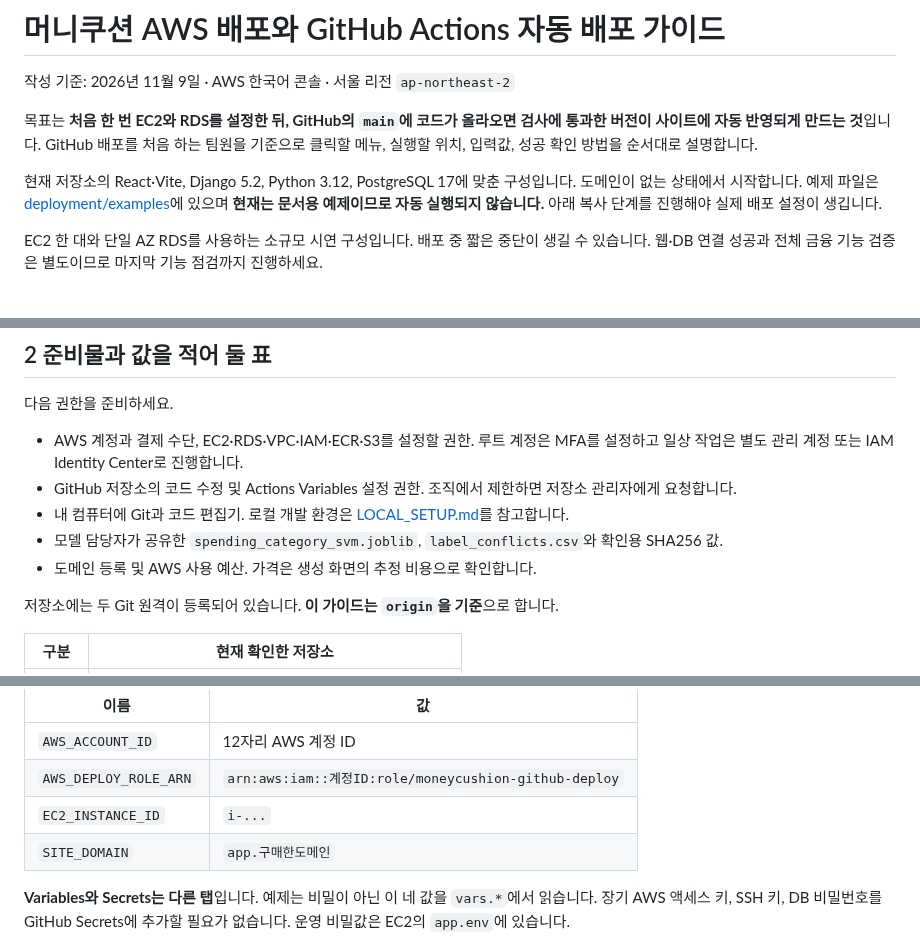
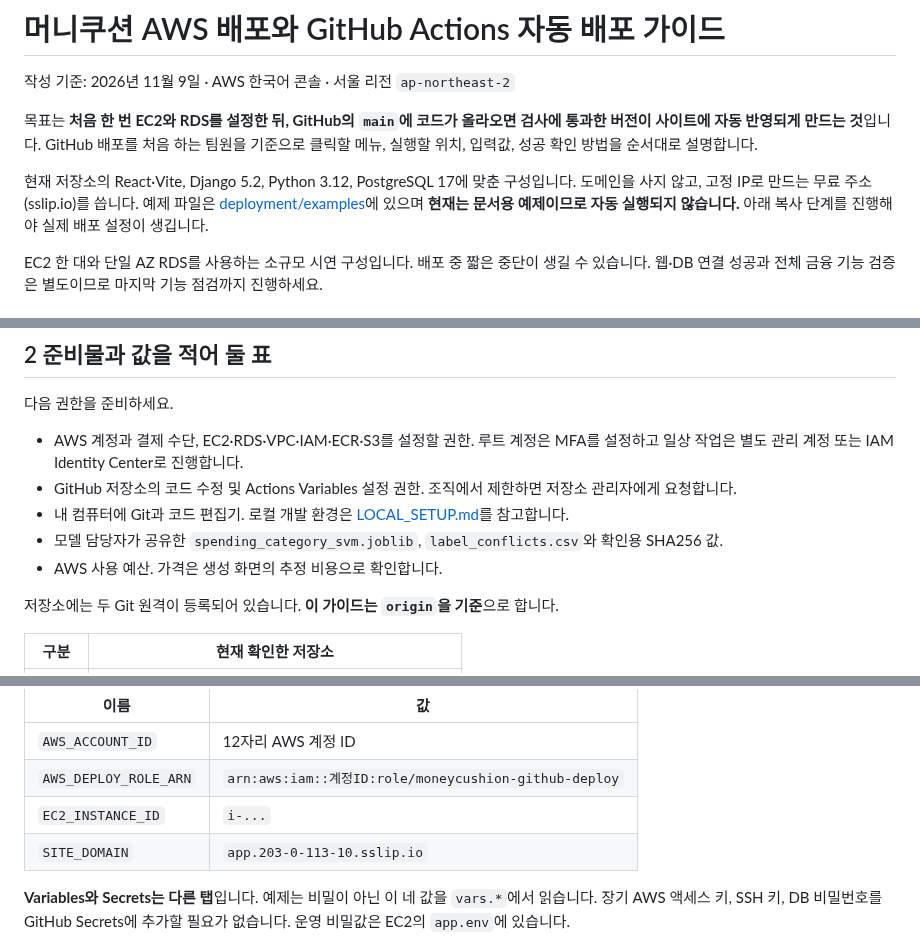
Before and after one commit to 20260528-skn-family-ai-33/SKN33-Final-4Team, a Markdown page: docs/AWS_DEPLOYMENT_GUIDE.md, 3 parts joined by grey strips. GitHub-like rendering.

```diff
--- a/docs/AWS_DEPLOYMENT_GUIDE.md
+++ b/docs/AWS_DEPLOYMENT_GUIDE.md
@@ -4,7 +4,7 @@
 
 목표는 **처음 한 번 EC2와 RDS를 설정한 뒤, GitHub의 `main`에 코드가 올라오면 검사에 통과한 버전이 사이트에 자동 반영되게 만드는 것**입니다. GitHub 배포를 처음 하는 팀원을 기준으로 클릭할 메뉴, 실행할 위치, 입력값, 성공 확인 방법을 순서대로 설명합니다.
 
-현재 저장소의 React·Vite, Django 5.2, Python 3.12, PostgreSQL 17에 맞춘 구성입니다. 도메인이 없는 상태에서 시작합니다. 예제 파일은 [deployment/examples](deployment/examples)에 있으며 **현재는 문서용 예제이므로 자동 실행되지 않습니다.** 아래 복사 단계를 진행해야 실제 배포 설정이 생깁니다.
+현재 저장소의 React·Vite, Django 5.2, Python 3.12, PostgreSQL 17에 맞춘 구성입니다. 도메인을 사지 않고, 고정 IP로 만드는 무료 주소(sslip.io)를 씁니다. 예제 파일은 [deployment/examples](deployment/examples)에 있으며 **현재는 문서용 예제이므로 자동 실행되지 않습니다.** 아래 복사 단계를 진행해야 실제 배포 설정이 생깁니다.
 
 EC2 한 대와 단일 AZ RDS를 사용하는 소규모 시연 구성입니다. 배포 중 짧은 중단이 생길 수 있습니다. 웹·DB 연결 성공과 전체 금융 기능 검증은 별도이므로 마지막 기능 점검까지 진행하세요.
 
@@ -49,7 +49,7 @@ GitHub Pages는 사용하지 않습니다. GitHub Actions가 AWS 배포를 실
 - GitHub 저장소의 코드 수정 및 Actions Variables 설정 권한. 조직에서 제한하면 저장소 관리자에게 요청합니다.
 - 내 컴퓨터에 Git과 코드 편집기. 로컬 개발 환경은 [LOCAL_SETUP.md](LOCAL_SETUP.md)를 참고합니다.
 - 모델 담당자가 공유한 `spending_category_svm.joblib`, `label_conflicts.csv`와 확인용 SHA256 값.
-- 도메인 등록 및 AWS 사용 예산. 가격은 생성 화면의 추정 비용으로 확인합니다.
+- AWS 사용 예산. 가격은 생성 화면의 추정 비용으로 확인합니다.
 
 저장소에는 두 Git 원격이 등록되어 있습니다. **이 가이드는 `origin`을 기준**으로 합니다.
 
@@ -446,7 +439,7 @@ sudo sha256sum /opt/moneycushion/models/spending_category_svm.joblib /opt/moneyc
 | `AWS_ACCOUNT_ID` | 12자리 AWS 계정 ID |
 | `AWS_DEPLOY_ROLE_ARN` | `arn:aws:iam::계정ID:role/moneycushion-github-deploy` |
 | `EC2_INSTANCE_ID` | `i-...` |
-| `SITE_DOMAIN` | `app.구매한도메인` |
+| `SITE_DOMAIN` | `app.203-0-113-10.sslip.io` |
 
 **Variables와 Secrets는 다른 탭**입니다. 예제는 비밀이 아닌 이 네 값을 `vars.*`에서 읽습니다. 장기 AWS 액세스 키, SSH 키, DB 비밀번호를 GitHub Secrets에 추가할 필요가 없습니다. 운영 비밀값은 EC2의 `app.env`에 있습니다.
 
```
Also changed, not shown: other parts of docs/AWS_DEPLOYMENT_GUIDE.md (+33 -41 lines).
